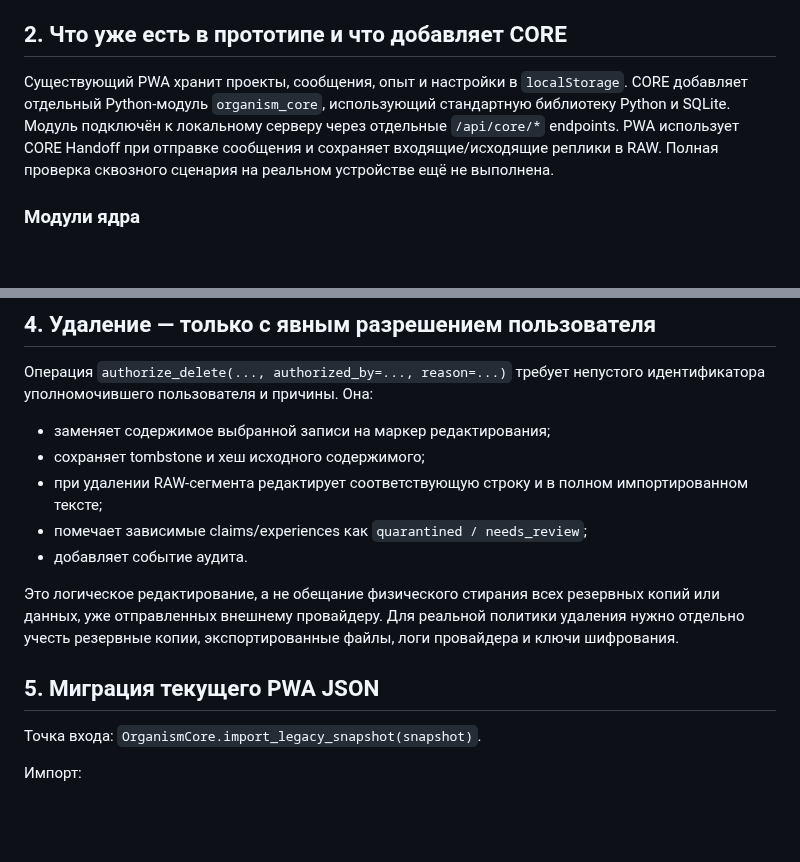
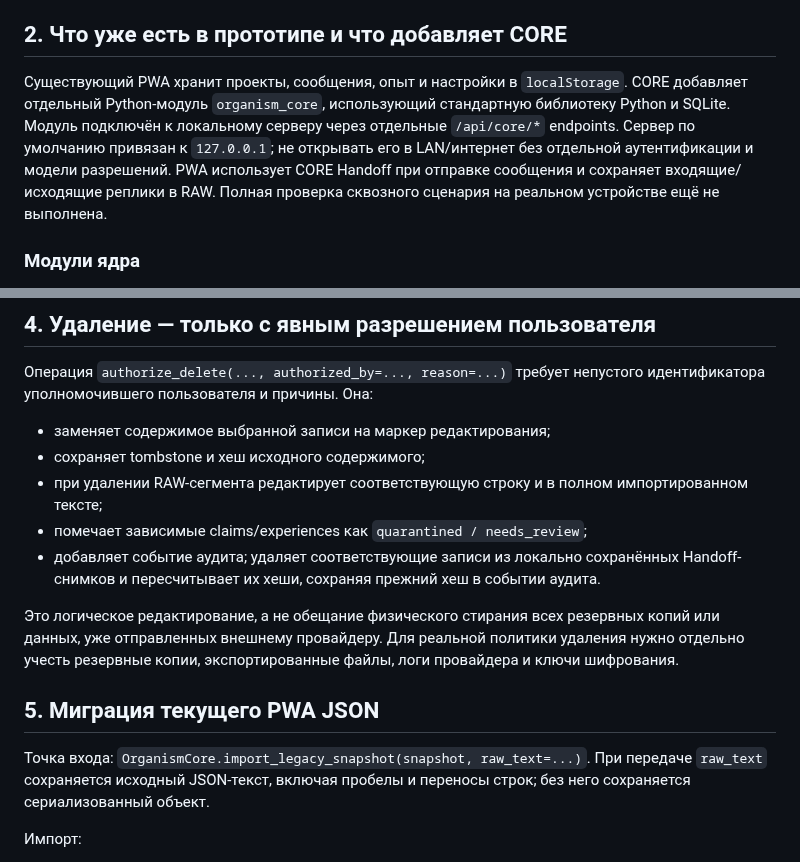
Before and after one commit to alexbotleh-oss/organism, a Markdown page: docs/CORE_v0.4.md, 2 parts joined by grey strips. GitHub-like rendering; blank space fills up the shorter version.

Commit message:
Document exact JSON preservation and Handoff redaction behavior

```diff
--- a/docs/CORE_v0.4.md
+++ b/docs/CORE_v0.4.md
@@ -14,7 +14,7 @@ CORE v0.4 — структурированное ядро памяти и пер
 
 ## 2. Что уже есть в прототипе и что добавляет CORE
 
-Существующий PWA хранит проекты, сообщения, опыт и настройки в `localStorage`. CORE добавляет отдельный Python-модуль `organism_core`, использующий стандартную библиотеку Python и SQLite. Модуль подключён к локальному серверу через отдельные `/api/core/*` endpoints. PWA использует CORE Handoff при отправке сообщения и сохраняет входящие/исходящие реплики в RAW. Полная проверка сквозного сценария на реальном устройстве ещё не выполнена.
+Существующий PWA хранит проекты, сообщения, опыт и настройки в `localStorage`. CORE добавляет отдельный Python-модуль `organism_core`, использующий стандартную библиотеку Python и SQLite. Модуль подключён к локальному серверу через отдельные `/api/core/*` endpoints. Сервер по умолчанию привязан к `127.0.0.1`; не открывать его в LAN/интернет без отдельной аутентификации и модели разрешений. PWA использует CORE Handoff при отправке сообщения и сохраняет входящие/исходящие реплики в RAW. Полная проверка сквозного сценария на реальном устройстве ещё не выполнена.
 
 ### Модули ядра
 
@@ -49,13 +49,13 @@ CORE v0.4 — структурированное ядро памяти и пер
 - сохраняет tombstone и хеш исходного содержимого;
 - при удалении RAW-сегмента редактирует соответствующую строку и в полном импортированном тексте;
 - помечает зависимые claims/experiences как `quarantined / needs_review`;
-- добавляет событие аудита.
+- добавляет событие аудита; удаляет соответствующие записи из локально сохранённых Handoff-снимков и пересчитывает их хеши, сохраняя прежний хеш в событии аудита.
 
 Это логическое редактирование, а не обещание физического стирания всех резервных копий или данных, уже отправленных внешнему провайдеру. Для реальной политики удаления нужно отдельно учесть резервные копии, экспортированные файлы, логи провайдера и ключи шифрования.
 
 ## 5. Миграция текущего PWA JSON
 
-Точка входа: `OrganismCore.import_legacy_snapshot(snapshot)`.
+Точка входа: `OrganismCore.import_legacy_snapshot(snapshot, raw_text=...)`. При передаче `raw_text` сохраняется исходный JSON-текст, включая пробелы и переносы строк; без него сохраняется сериализованный объект.
 
 Импорт:
 1. сохраняет полный JSON-снимок как RAW-источник;
```
